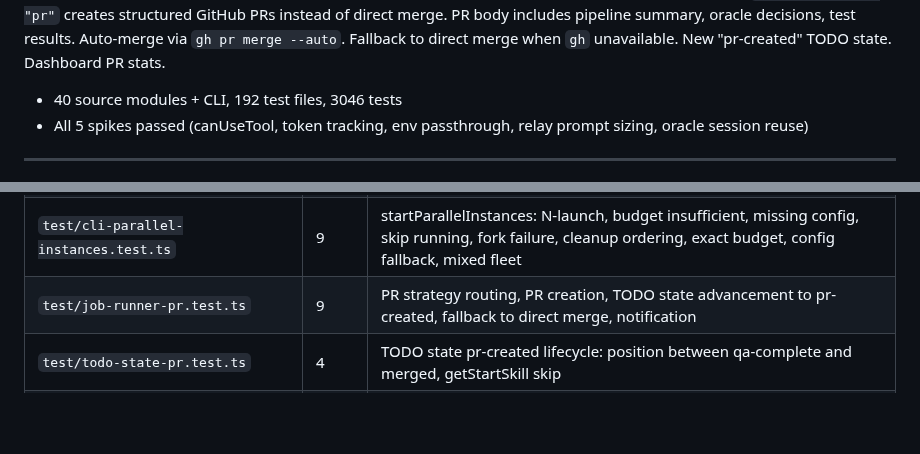
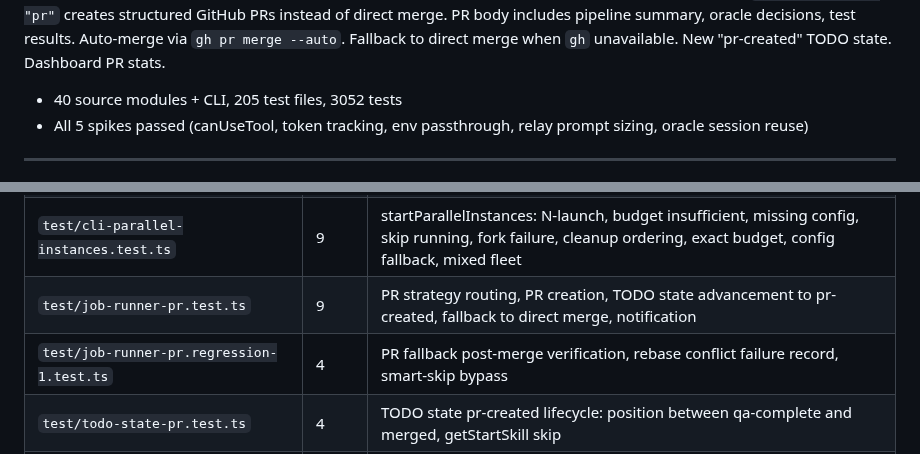
Before and after one commit to 0raclide/GaryClaw, a Markdown page: CLAUDE.md, 2 parts joined by grey strips. Rendered like a GitHub page; blank space fills up the shorter version.

Commit message:
fix(qa): ISSUE-004 — update stale test counts (192→205 files, 3046→3052 tests) + add missing test table entry

```diff
--- a/CLAUDE.md
+++ b/CLAUDE.md
@@ -36,7 +36,7 @@ GaryClaw wraps Claude Code in an external harness that monitors context usage, c
 **Daemon Fleet Command: COMPLETE** (2026-03-30) — `daemon start --parallel N` launches 2-10 workers with budget pre-validation, staggered starts, auto-cleanup. IPC pipelineProgress enrichment. Fleet table display via `daemon status --all`.
 **Global Budget Locking: COMPLETE** (2026-03-30) — Budget lock prevents lost updates in parallel instances via mkdir-based advisory lock on global-budget.json writes. Doctor check #8 detects stale budget locks.
 **GitHub PR Workflow: COMPLETE** (2026-03-30) — Optional `merge.strategy: "pr"` creates structured GitHub PRs instead of direct merge. PR body includes pipeline summary, oracle decisions, test results. Auto-merge via `gh pr merge --auto`. Fallback to direct merge when `gh` unavailable. New "pr-created" TODO state. Dashboard PR stats.
-- 40 source modules + CLI, 192 test files, 3046 tests
+- 40 source modules + CLI, 205 test files, 3052 tests
 - All 5 spikes passed (canUseTool, token tracking, env passthrough, relay prompt sizing, oracle session reuse)
 
 ---
@@ -434,6 +434,7 @@ All unit tests use synthetic data — **no SDK calls**. `sdk-wrapper.ts` is the
 | `test/cli-parallel.regression-1.test.ts` | 3 | --parallel + --name mutual exclusivity: both specified, parallel-only, name-only |
 | `test/cli-parallel-instances.test.ts` | 9 | startParallelInstances: N-launch, budget insufficient, missing config, skip running, fork failure, cleanup ordering, exact budget, config fallback, mixed fleet |
 | `test/job-runner-pr.test.ts` | 9 | PR strategy routing, PR creation, TODO state advancement to pr-created, fallback to direct merge, notification |
+| `test/job-runner-pr.regression-1.test.ts` | 4 | PR fallback post-merge verification, rebase conflict failure record, smart-skip bypass |
 | `test/todo-state-pr.test.ts` | 4 | TODO state pr-created lifecycle: position between qa-complete and merged, getStartSkill skip |
 | `test/worktree-pr.test.ts` | 25 | createPullRequest via mocked gh, buildPrBody formatting, truncation, isGhAvailable, edge cases |
 | `test/dashboard-pr-stats.test.ts` | 7 | Dashboard PR stats: aggregation and formatting of PR-created merge audit entries |
```
